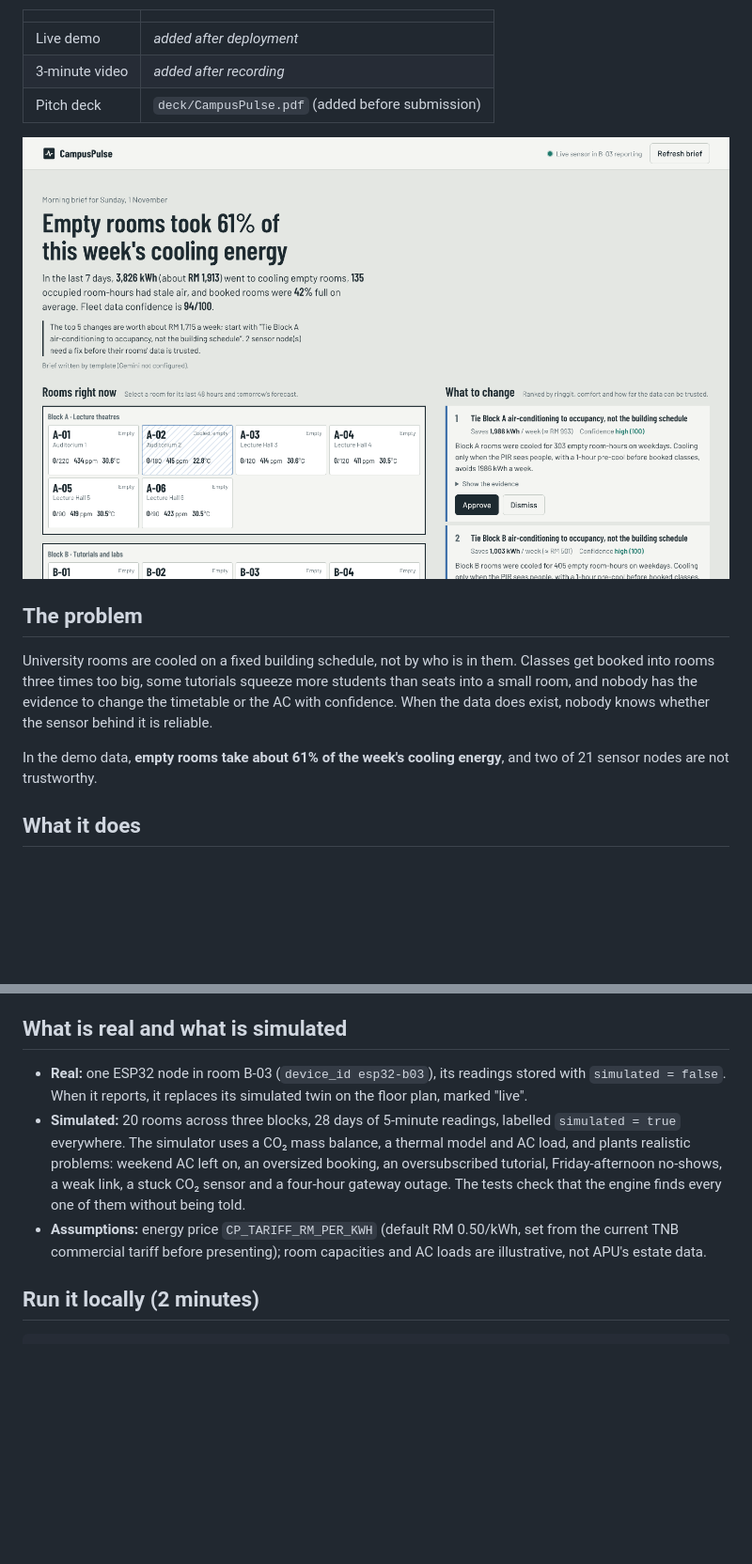
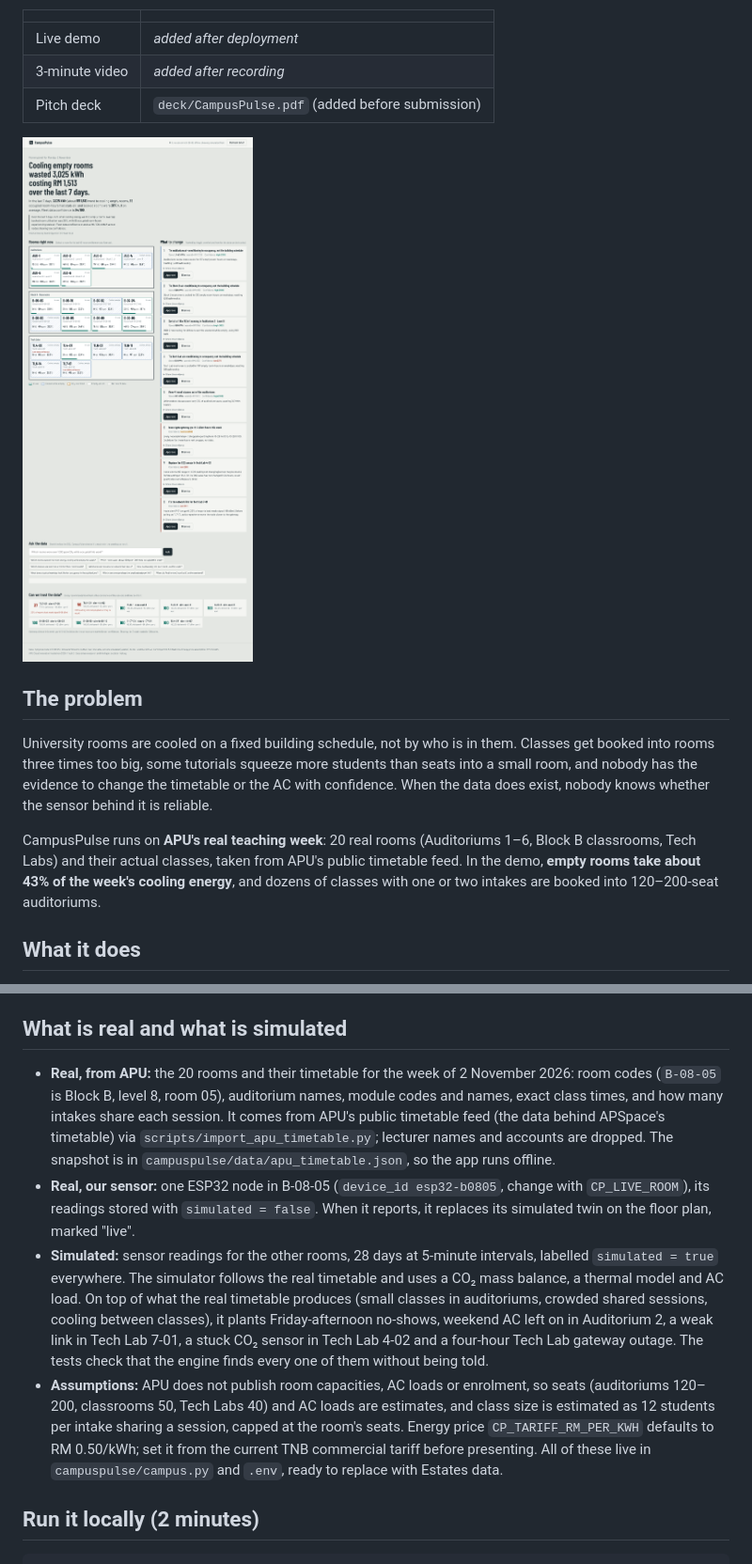
Before and after one commit to ShermaineYap/APU-Cloud-Innovation-Hackathon-2026, a Markdown page: README.md, 2 parts joined by grey strips. Shown at 94% size. GitHub-like rendering; pictures changed too: docs/dashboard.png; blank space fills up the shorter version.

Commit message:
Use APU's real rooms and teaching week from the public timetable feed

```diff
--- a/README.md
+++ b/README.md
@@ -16,7 +16,7 @@ APU Cloud Innovation Hackathon 2026 · Track 3: Data-Driven Research & Intellige
 
 University rooms are cooled on a fixed building schedule, not by who is in them. Classes get booked into rooms three times too big, some tutorials squeeze more students than seats into a small room, and nobody has the evidence to change the timetable or the AC with confidence. When the data does exist, nobody knows whether the sensor behind it is reliable.
 
-In the demo data, **empty rooms take about 61% of the week's cooling energy**, and two of 21 sensor nodes are not trustworthy.
+CampusPulse runs on **APU's real teaching week**: 20 real rooms (Auditoriums 1–6, Block B classrooms, Tech Labs) and their actual classes, taken from APU's public timetable feed. In the demo, **empty rooms take about 43% of the week's cooling energy**, and dozens of classes with one or two intakes are booked into 120–200-seat auditoriums.
 
 ## What it does
 
@@ -43,9 +43,10 @@ Locally the same BigQuery SQL runs on DuckDB, transpiled by sqlglot, so the whol
 
 ## What is real and what is simulated
 
-- **Real:** one ESP32 node in room B-03 (`device_id esp32-b03`), its readings stored with `simulated = false`. When it reports, it replaces its simulated twin on the floor plan, marked "live".
-- **Simulated:** 20 rooms across three blocks, 28 days of 5-minute readings, labelled `simulated = true` everywhere. The simulator uses a CO₂ mass balance, a thermal model and AC load, and plants realistic problems: weekend AC left on, an oversized booking, an oversubscribed tutorial, Friday-afternoon no-shows, a weak link, a stuck CO₂ sensor and a four-hour gateway outage. The tests check that the engine finds every one of them without being told.
-- **Assumptions:** energy price `CP_TARIFF_RM_PER_KWH` (default RM 0.50/kWh, set from the current TNB commercial tariff before presenting); room capacities and AC loads are illustrative, not APU's estate data.
+- **Real, from APU:** the 20 rooms and their timetable for the week of 2 November 2026: room codes (`B-08-05` is Block B, level 8, room 05), auditorium names, module codes and names, exact class times, and how many intakes share each session. It comes from APU's public timetable feed (the data behind APSpace's timetable) via `scripts/import_apu_timetable.py`; lecturer names and accounts are dropped. The snapshot is in `campuspulse/data/apu_timetable.json`, so the app runs offline.
+- **Real, our sensor:** one ESP32 node in B-08-05 (`device_id esp32-b0805`, change with `CP_LIVE_ROOM`), its readings stored with `simulated = false`. When it reports, it replaces its simulated twin on the floor plan, marked "live".
+- **Simulated:** sensor readings for the other rooms, 28 days at 5-minute intervals, labelled `simulated = true` everywhere. The simulator follows the real timetable and uses a CO₂ mass balance, a thermal model and AC load. On top of what the real timetable produces (small classes in auditoriums, crowded shared sessions, cooling between classes), it plants Friday-afternoon no-shows, weekend AC left on in Auditorium 2, a weak link in Tech Lab 7-01, a stuck CO₂ sensor in Tech Lab 4-02 and a four-hour Tech Lab gateway outage. The tests check that the engine finds every one of them without being told.
+- **Assumptions:** APU does not publish room capacities, AC loads or enrolment, so seats (auditoriums 120–200, classrooms 50, Tech Labs 40) and AC loads are estimates, and class size is estimated as 12 students per intake sharing a session, capped at the room's seats. Energy price `CP_TARIFF_RM_PER_KWH` defaults to RM 0.50/kWh; set it from the current TNB commercial tariff before presenting. All of these live in `campuspulse/campus.py` and `.env`, ready to replace with Estates data.
 
 ## Run it locally (2 minutes)
 
```
Also changed, not shown: other parts of README.md (+4 -3 lines), 16 other files.
